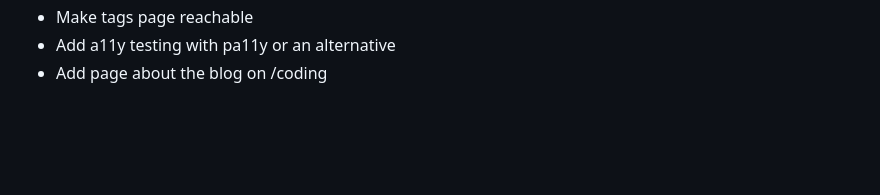
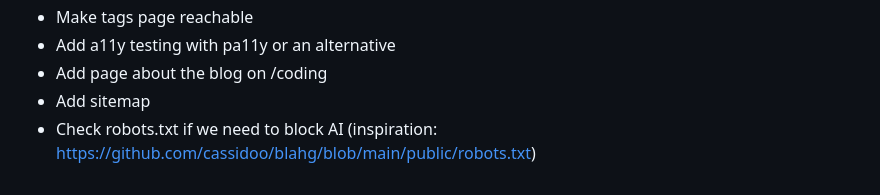
Before and after one commit to ElkeCodes/elkecodesblog, a Markdown page: README.md, the part around the change. Drawn GitHub-style; blank space fills up the shorter version.

Commit message:
More todos

```diff
--- a/README.md
+++ b/README.md
@@ -47,3 +47,5 @@ Thanks to Cypress, I'm able to write even better tests that go beyond the scope
 - Make tags page reachable
 - Add a11y testing with pa11y or an alternative
 - Add page about the blog on /coding
+- Add sitemap
+- Check robots.txt if we need to block AI (inspiration: https://github.com/cassidoo/blahg/blob/main/public/robots.txt)
```
